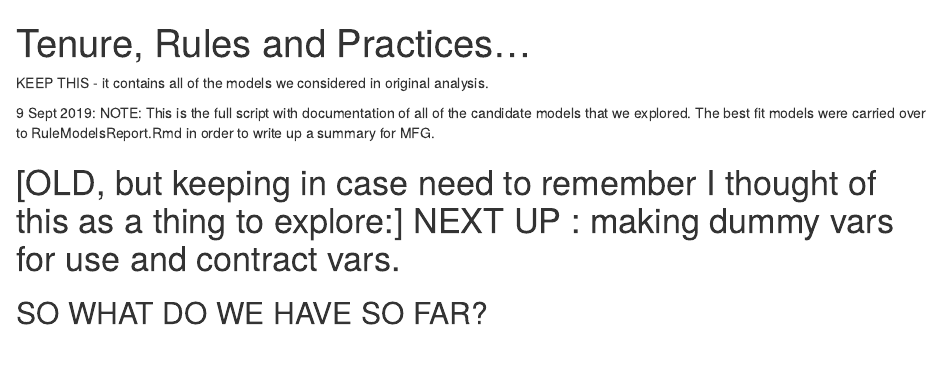
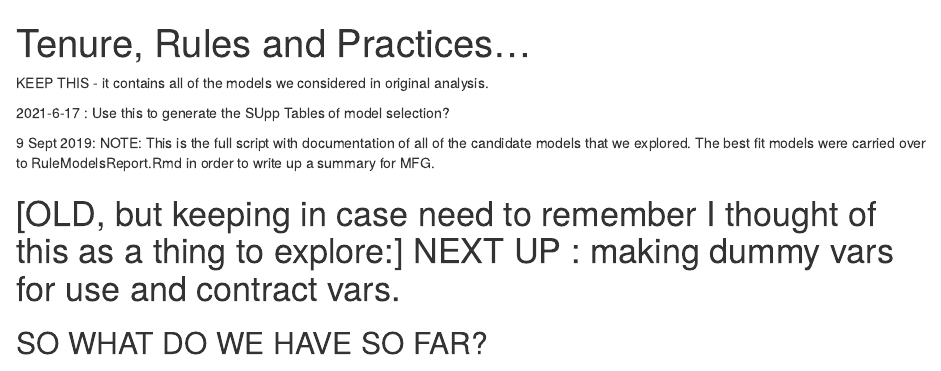
Before and after one commit to gallington/mor2, an R Markdown document (Rules_model.Rmd): the page in a window 1100 px wide, from its top. Rendered offline with R 4.5, knitr and Pandoc, with nearby package versions; some code elsewhere in the file could not run offline.

Commit message:
added note re: supp tables

```diff
--- a/Rules_model.Rmd
+++ b/Rules_model.Rmd
@@ -1,4 +1,6 @@
 KEEP THIS - it contains all of the models we considered in original analysis.
+
+2021-6-17 : Use this to generate the SUpp Tables of model selection?
 
 ---
 title: "Tenure, Rules and Practices..."
```
